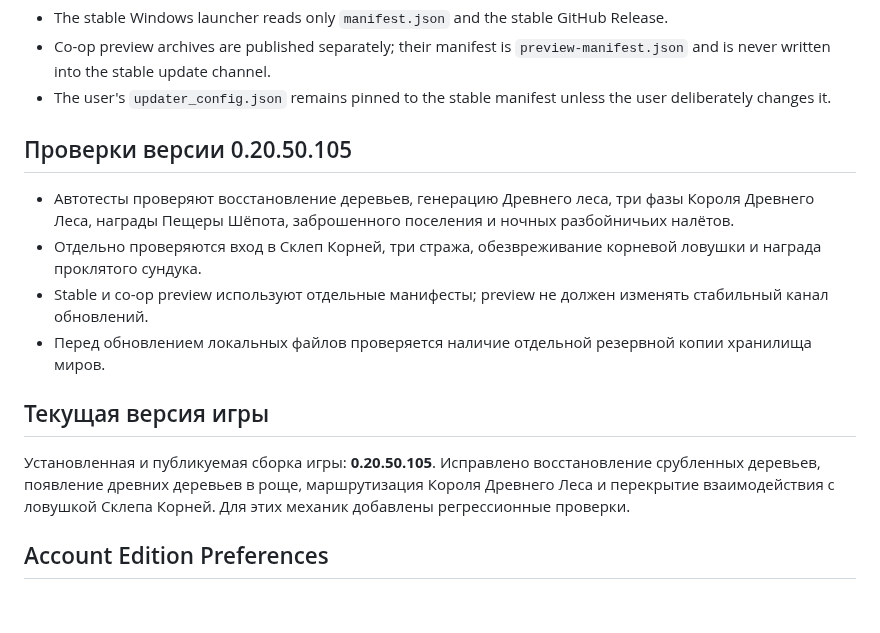
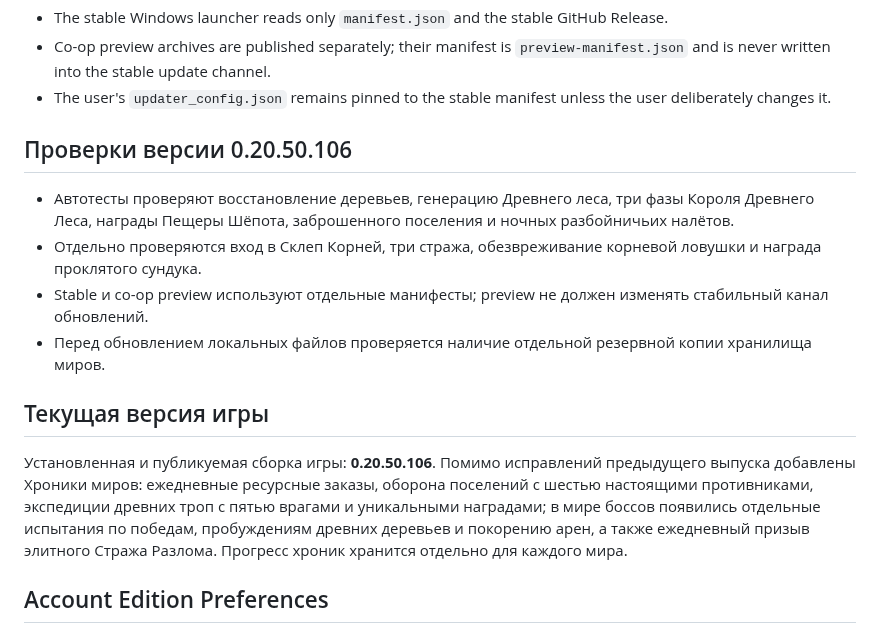
Before and after one commit to kisia319-cell/SkyRealm-PC-Launcher, a Markdown page: README.md, the part around the change. Rendered like a GitHub page; blank space fills up the shorter version.

Commit message:
Document World Chronicles 0.20.50.106

```diff
--- a/README.md
+++ b/README.md
@@ -18,7 +18,7 @@
 - Co-op preview archives are published separately; their manifest is `preview-manifest.json` and is never written into the stable update channel.
 - The user's `updater_config.json` remains pinned to the stable manifest unless the user deliberately changes it.
 
-## Проверки версии 0.20.50.105
+## Проверки версии 0.20.50.106
 
 - Автотесты проверяют восстановление деревьев, генерацию Древнего леса, три фазы Короля Древнего Леса, награды Пещеры Шёпота, заброшенного поселения и ночных разбойничьих налётов.
 - Отдельно проверяются вход в Склеп Корней, три стража, обезвреживание корневой ловушки и награда проклятого сундука.
@@ -27,7 +27,7 @@
 
 ## Текущая версия игры
 
-Установленная и публикуемая сборка игры: **0.20.50.105**. Исправлено восстановление срубленных деревьев, появление древних деревьев в роще, маршрутизация Короля Древнего Леса и перекрытие взаимодействия с ловушкой Склепа Корней. Для этих механик добавлены регрессионные проверки.
+Установленная и публикуемая сборка игры: **0.20.50.106**. Помимо исправлений предыдущего выпуска добавлены Хроники миров: ежедневные ресурсные заказы, оборона поселений с шестью настоящими противниками, экспедиции древних троп с пятью врагами и уникальными наградами; в мире боссов появились отдельные испытания по победам, пробуждениям древних деревьев и покорению арен, а также ежедневный призыв элитного Стража Разлома. Прогресс хроник хранится отдельно для каждого мира.
 
 ## Account Edition Preferences
 
```
